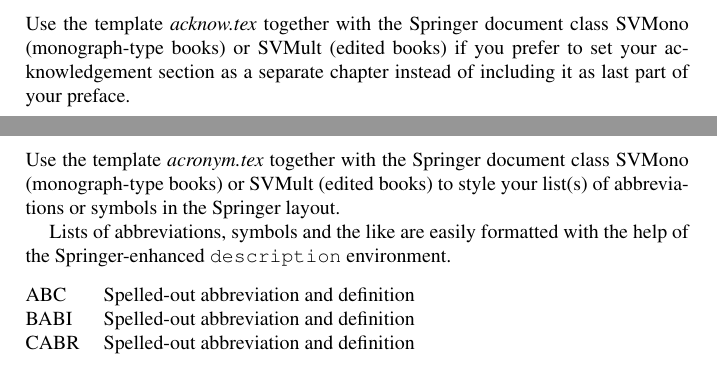
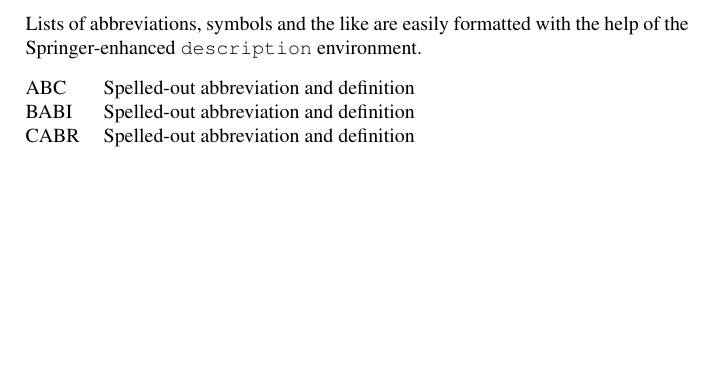
Before and after one commit to mcraveiro/humpata, a LaTeX document (ccs/chapters/book.tex, which reads ccs/chapters/acknow.tex, ccs/chapters/acronym.tex): two parts of pages 9 and 13 of 31 before the commit and part of page 13 of 31 after it, the two joined at a grey line, cut at the place of the change, the shorter picture padded with empty space. Compiled offline with pdfLaTeX.

Commit message:
ccs: commit current state

```diff
--- a/ccs/chapters/acknow.tex
+++ b/ccs/chapters/acknow.tex
@@ -1,10 +1,24 @@
-%%%%%%%%%%%%%%%%%%%%%%acknow.tex%%%%%%%%%%%%%%%%%%%%%%%%%%%%%%%%%%%%%%%%%
-% sample acknowledgement chapter
+% -*- mode: latex; tab-width: 4; indent-tabs-mode: nil -*-
 %
-% Use this file as a template for your own input.
+% Copyright (C) 2011 Marco Craveiro <marco.craveiro@gmail.com>
 %
-%%%%%%%%%%%%%%%%%%%%%%%% Springer %%%%%%%%%%%%%%%%%%%%%%%%%%
+% This program is free software; you can redistribute it and/or modify
+% it under the terms of the GNU Lesser General Public License as published by
+% the Free Software Foundation; either version 2 of the License, or
+% (at your option) any later version.
+%
+% This program is distributed in the hope that it will be useful,
+% but WITHOUT ANY WARRANTY; without even the implied warranty of
+% MERCHANTABILITY or FITNESS FOR A PARTICULAR PURPOSE.  See the
+% GNU General Public License for more details.
+%
+% You should have received a copy of the GNU General Public License
+% along with this program; if not, write to the Free Software
+% Foundation, Inc., 51 Franklin Street, Fifth Floor, Boston,
+% MA 02110-1301, USA.
+%
 
+%
+% NOTE: Copied from a Springer-Verlag template.
+%
 \extrachap{Acknowledgements}
-
-Use the template \emph{acknow.tex} together with the Springer document class SVMono (monograph-type books) or SVMult (edited books) if you prefer to set your acknowledgement section as a separate chapter instead of including it as last part of your preface.
--- a/ccs/chapters/acronym.tex
+++ b/ccs/chapters/acronym.tex
@@ -1,15 +1,32 @@
-%%%%%%%%%%%%%%%%%%%%%%acronym.tex%%%%%%%%%%%%%%%%%%%%%%%%%%%%%%%%%%%%%%%%%
-% sample list of acronyms
+% -*- mode: latex; tab-width: 4; indent-tabs-mode: nil -*-
 %
-% Use this file as a template for your own input.
+% Copyright (C) 2011 Marco Craveiro <marco.craveiro@gmail.com>
 %
-%%%%%%%%%%%%%%%%%%%%%%%% Springer %%%%%%%%%%%%%%%%%%%%%%%%%%
+% This program is free software; you can redistribute it and/or modify
+% it under the terms of the GNU Lesser General Public License as published by
+% the Free Software Foundation; either version 2 of the License, or
+% (at your option) any later version.
+%
+% This program is distributed in the hope that it will be useful,
+% but WITHOUT ANY WARRANTY; without even the implied warranty of
+% MERCHANTABILITY or FITNESS FOR A PARTICULAR PURPOSE.  See the
+% GNU General Public License for more details.
+%
+% You should have received a copy of the GNU General Public License
+% along with this program; if not, write to the Free Software
+% Foundation, Inc., 51 Franklin Street, Fifth Floor, Boston,
+% MA 02110-1301, USA.
+%
 
+%
+% NOTE: Copied from a Springer-Verlag template.
+%
 \extrachap{Acronyms}
 
-Use the template \emph{acronym.tex} together with the Springer document class SVMono (monograph-type books) or SVMult (edited books) to style your list(s) of abbreviations or symbols in the Springer layout.
 
-Lists of abbreviations\index{acronyms, list of}, symbols\index{symbols, list of} and the like are easily formatted with the help of the Springer-enhanced \verb|description| environment.
+Lists of abbreviations\index{acronyms, list of},
+symbols\index{symbols, list of} and the like are easily formatted with
+the help of the Springer-enhanced \verb|description| environment.
 
 \begin{description}[CABR]
 \item[ABC]{Spelled-out abbreviation and definition}
```
Also changed, not shown: ccs/chapters/appendix.tex (+19 -4 lines).
